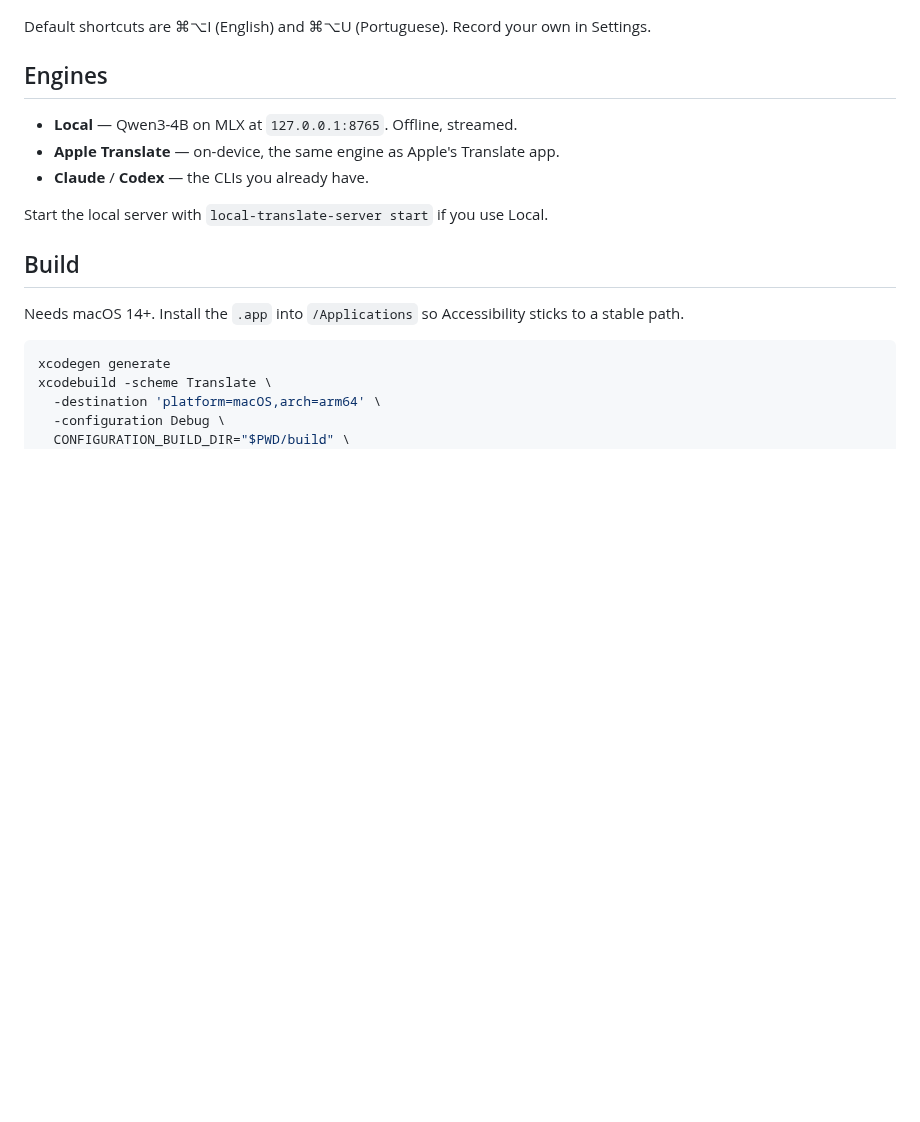
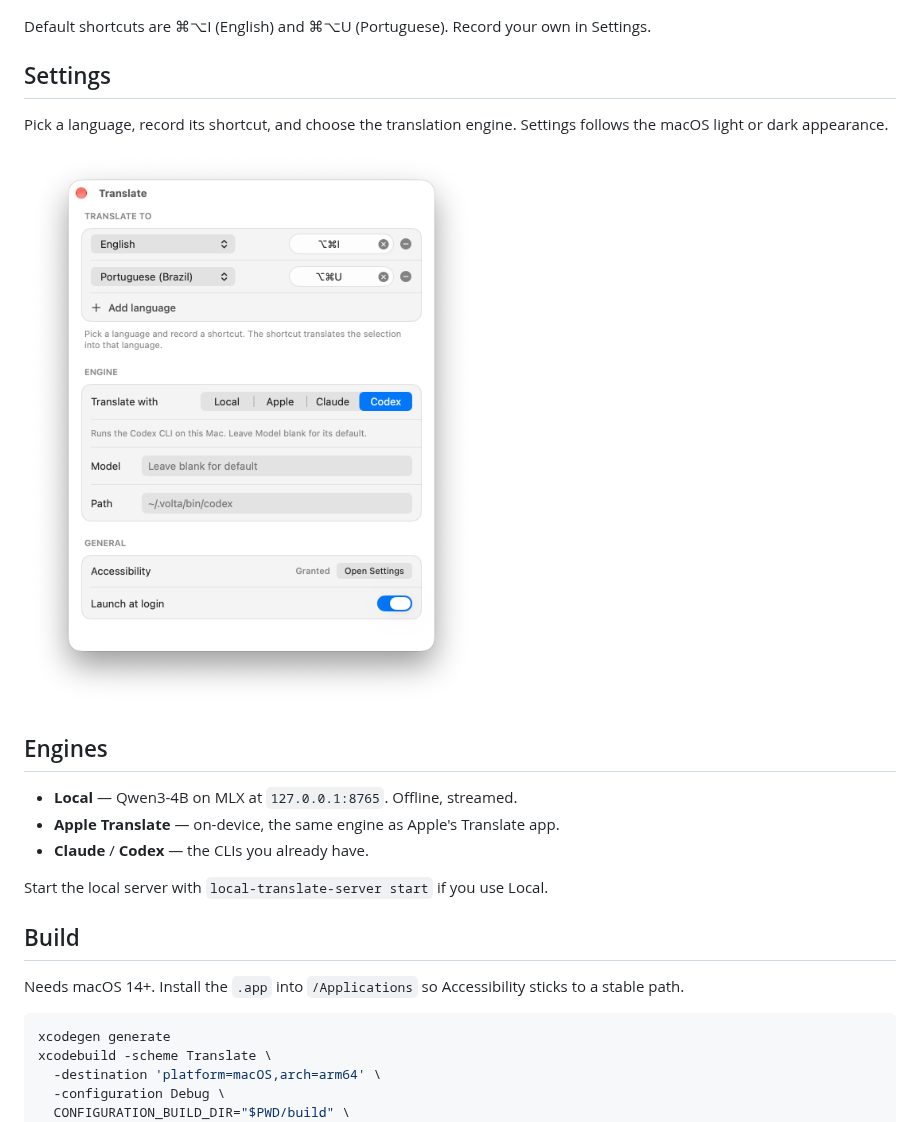
Before and after one commit to franklinjavier/translate, a Markdown page: README.md, the part around the change. Rendered like a GitHub page; pictures changed too: docs/screenshots/settings.png (added); blank space fills up the shorter version.

Commit message:
Simplify language settings and menu actions

```diff
--- a/README.md
+++ b/README.md
@@ -21,6 +21,13 @@ Press Return to replace the text, or ⌘C to copy.
 
 Default shortcuts are ⌘⌥I (English) and ⌘⌥U (Portuguese).
 Record your own in Settings.
+
+## Settings
+
+Pick a language, record its shortcut, and choose the translation engine.
+Settings follows the macOS light or dark appearance.
+
+![Translate settings with language selectors, shortcuts, and engine selection](docs/screenshots/settings.png)
 
 ## Engines
 
```
Also changed, not shown: 2 other files.
